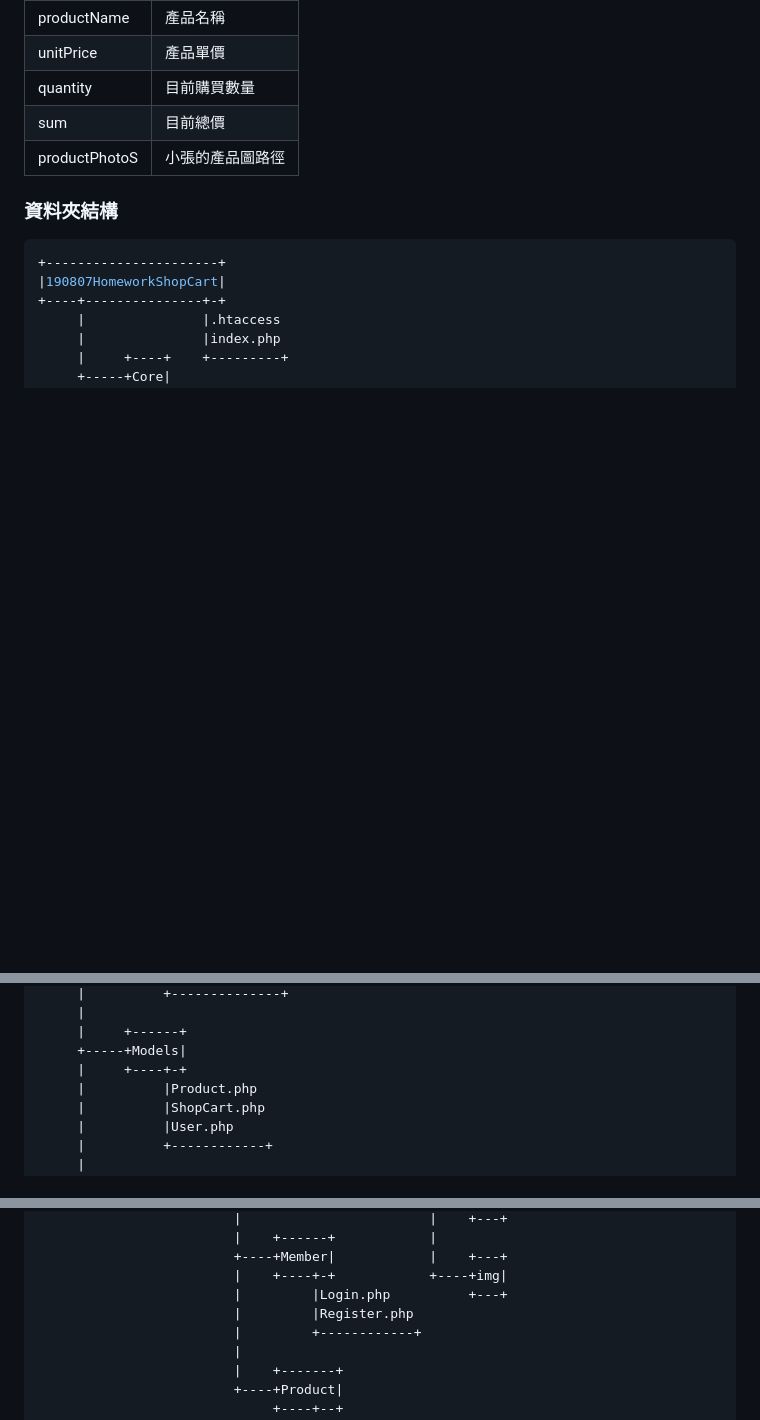
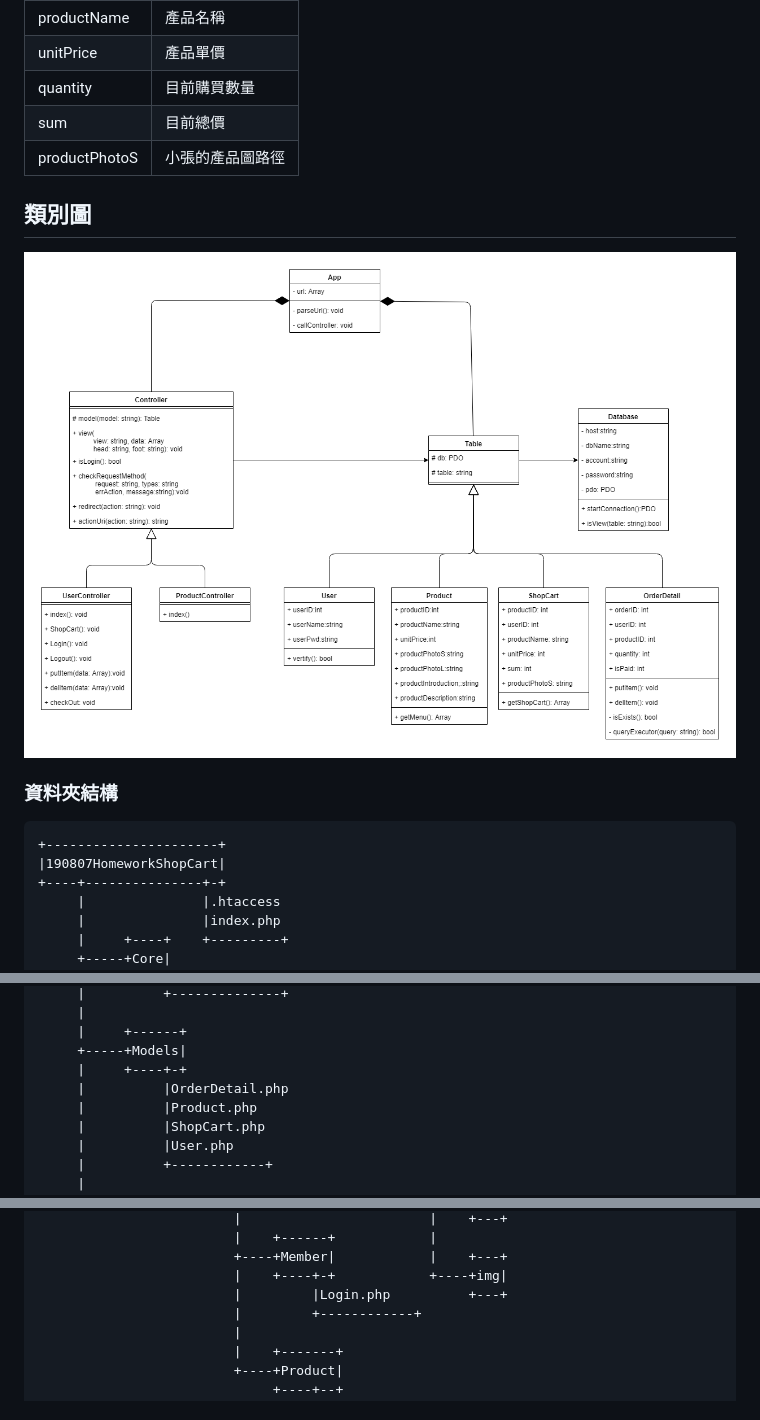
Before and after one commit to shadowkai0121/190807HomeworkShopCart, a Markdown page: README.md, 3 parts joined by grey strips. Rendered like a GitHub page; pictures changed too: assets/Model_Class_Diagram.png (added); blank space fills up the shorter version.

Commit message:
readme 加入類別圖

````diff
--- a/README.md
+++ b/README.md
@@ -34,9 +34,13 @@ admin
 | sum           | 目前總價         |
 | productPhotoS | 小張的產品圖路徑 |
 
+## 類別圖
+
+![Model_Class_Diagram](./assets/Model_Class_Diagram.png)
+
 ### 資料夾結構
 
-```bash
+```
 +----------------------+
 |190807HomeworkShopCart|
 +----+---------------+-+
@@ -54,6 +58,7 @@ admin
      |     +------+
      +-----+Models|
      |     +----+-+
+     |          |OrderDetail.php
      |          |Product.php
      |          |ShopCart.php
      |          |User.php
@@ -77,7 +82,6 @@ admin
                          +----+Member|            |    +---+
                          |    +----+-+            +----+img|
                          |         |Login.php          +---+
-                         |         |Register.php
                          |         +------------+
                          |
                          |    +-------+
````
Also changed, not shown: 1 other file.
